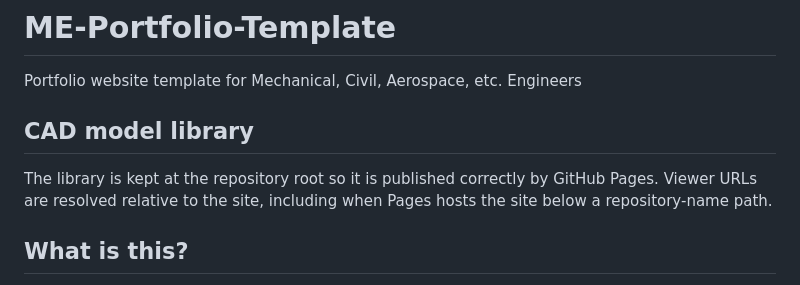
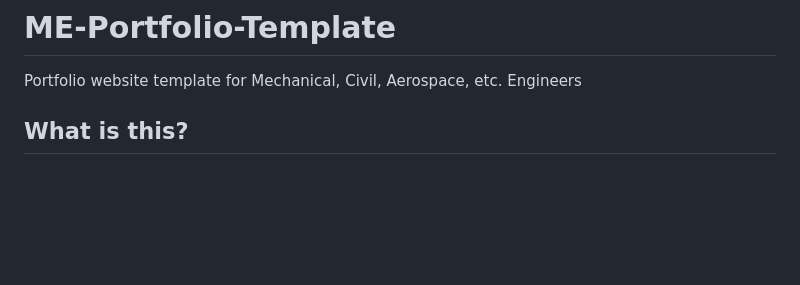
Before and after one commit to Lotusey/ME-Portfolio-Template, a Markdown page: README.md, the part around the change. Drawn GitHub-style; blank space fills up the shorter version.

Commit message:
Removed a section from ReadMe

```diff
--- a/README.md
+++ b/README.md
@@ -1,10 +1,5 @@
 # ME-Portfolio-Template
 Portfolio website template for Mechanical, Civil, Aerospace, etc. Engineers
-
-## CAD model library
-
-The library is kept at the repository root so it is published correctly by GitHub Pages. Viewer URLs are resolved relative to the site, including when Pages hosts the site below a repository-name path.
-
 
 ## What is this?
 
```
